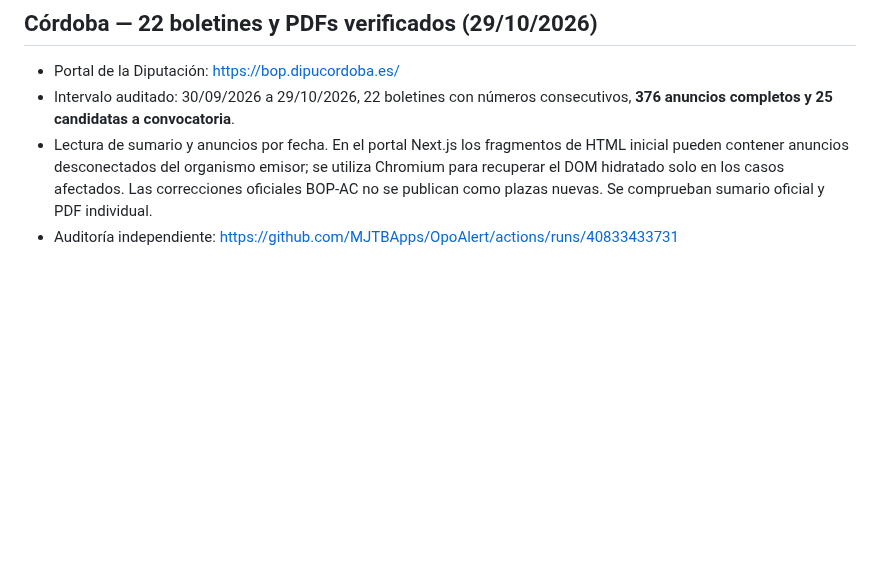
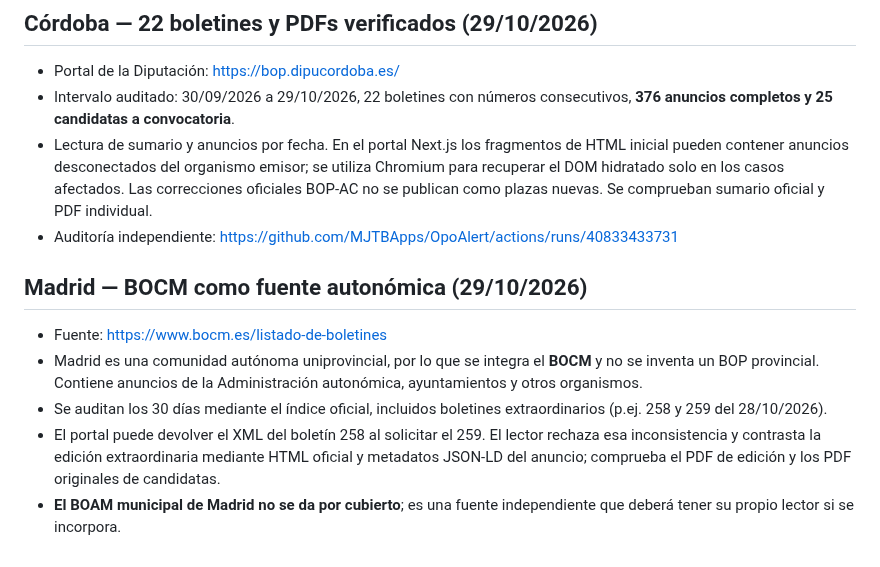
Before and after one commit to MJTBApps/OpoAlert, a Markdown page: backend/ESPANA.md, the part around the change. Drawn GitHub-style; blank space fills up the shorter version.

Commit message:
Preparar publicación Madrid BOCM y cobertura en la web

```diff
--- a/backend/ESPANA.md
+++ b/backend/ESPANA.md
@@ -116,3 +116,19 @@ Jaén presenta huecos de numeración.
   en los casos afectados. Las correcciones oficiales BOP-AC no se publican
   como plazas nuevas. Se comprueban sumario oficial y PDF individual.
 - Auditoría independiente: https://github.com/MJTBApps/OpoAlert/actions/runs/40833433731
+
+
+## Madrid — BOCM como fuente autonómica (29/10/2026)
+
+- Fuente: https://www.bocm.es/listado-de-boletines
+- Madrid es una comunidad autónoma uniprovincial, por lo que se integra el
+  **BOCM** y no se inventa un BOP provincial. Contiene anuncios de la
+  Administración autonómica, ayuntamientos y otros organismos.
+- Se auditan los 30 días mediante el índice oficial, incluidos boletines
+  extraordinarios (p.ej. 258 y 259 del 28/10/2026).
+- El portal puede devolver el XML del boletín 258 al solicitar el 259. El
+  lector rechaza esa inconsistencia y contrasta la edición extraordinaria
+  mediante HTML oficial y metadatos JSON-LD del anuncio; comprueba el PDF
+  de edición y los PDF originales de candidatas.
+- **El BOAM municipal de Madrid no se da por cubierto**; es una fuente
+  independiente que deberá tener su propio lector si se incorpora.
```
